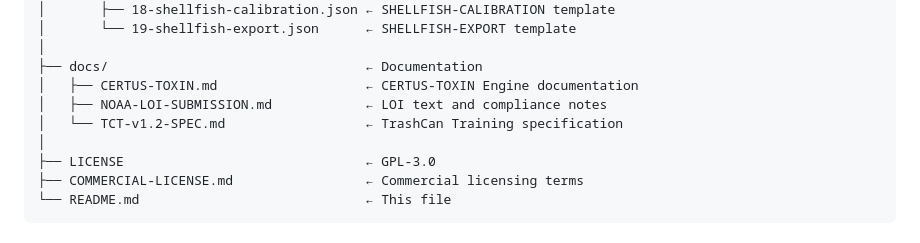
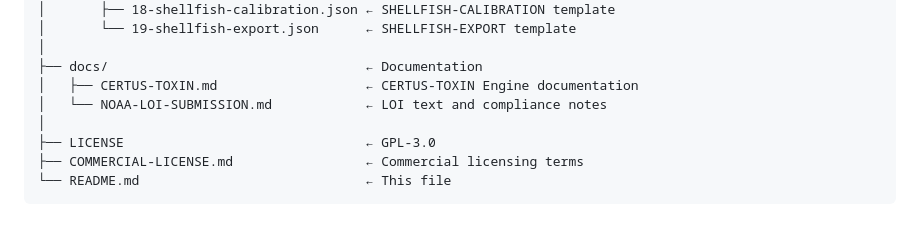
Before and after one commit to AionSystem/VERITAS-SHELLFISH, a Markdown page: README.md, the part around the change. GitHub-like rendering.

```diff
--- a/README.md
+++ b/README.md
@@ -119,8 +119,7 @@ VERITAS-SHELLFISH/
 │
 ├── docs/                                 ← Documentation
 │   ├── CERTUS-TOXIN.md                   ← CERTUS‑TOXIN Engine documentation
-│   ├── NOAA-LOI-SUBMISSION.md            ← LOI text and compliance notes
-│   └── TCT-v1.2-SPEC.md                  ← TrashCan Training specification
+│   └── NOAA-LOI-SUBMISSION.md            ← LOI text and compliance notes
 │
 ├── LICENSE                               ← GPL-3.0
 ├── COMMERCIAL-LICENSE.md                 ← Commercial licensing terms
```
